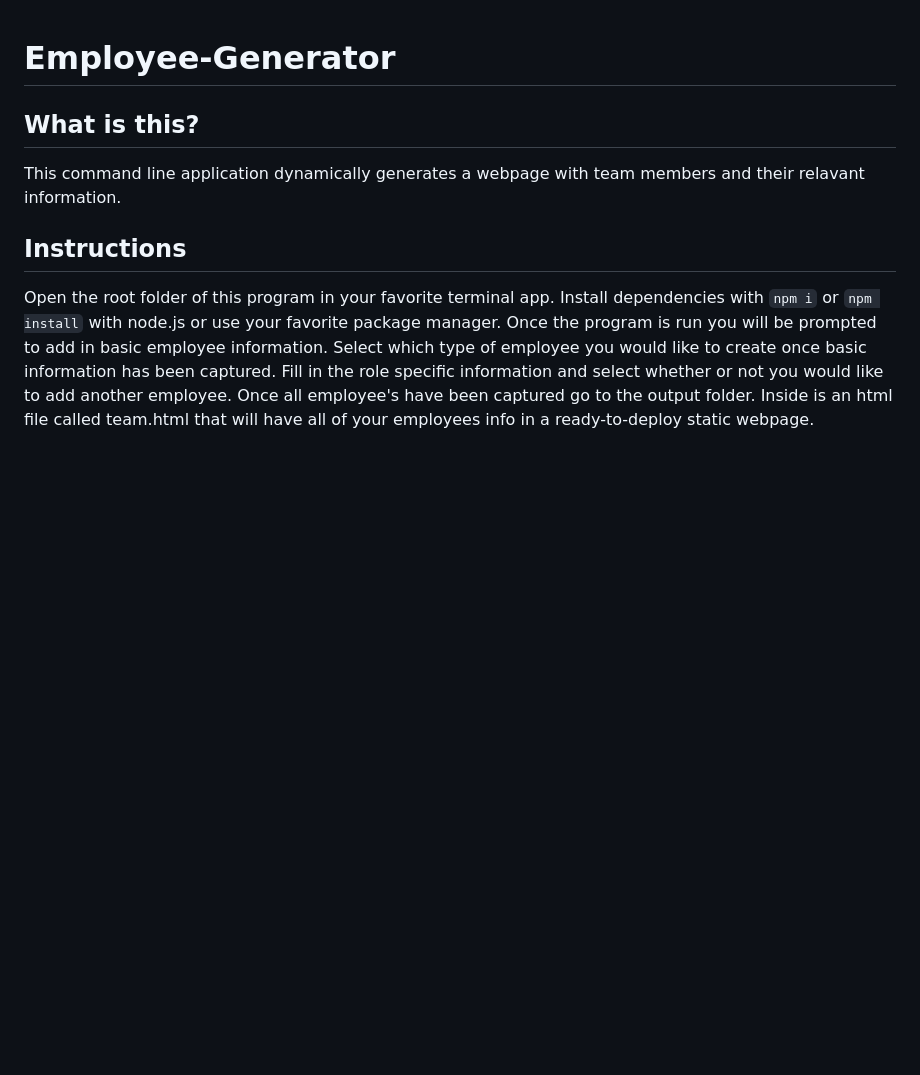
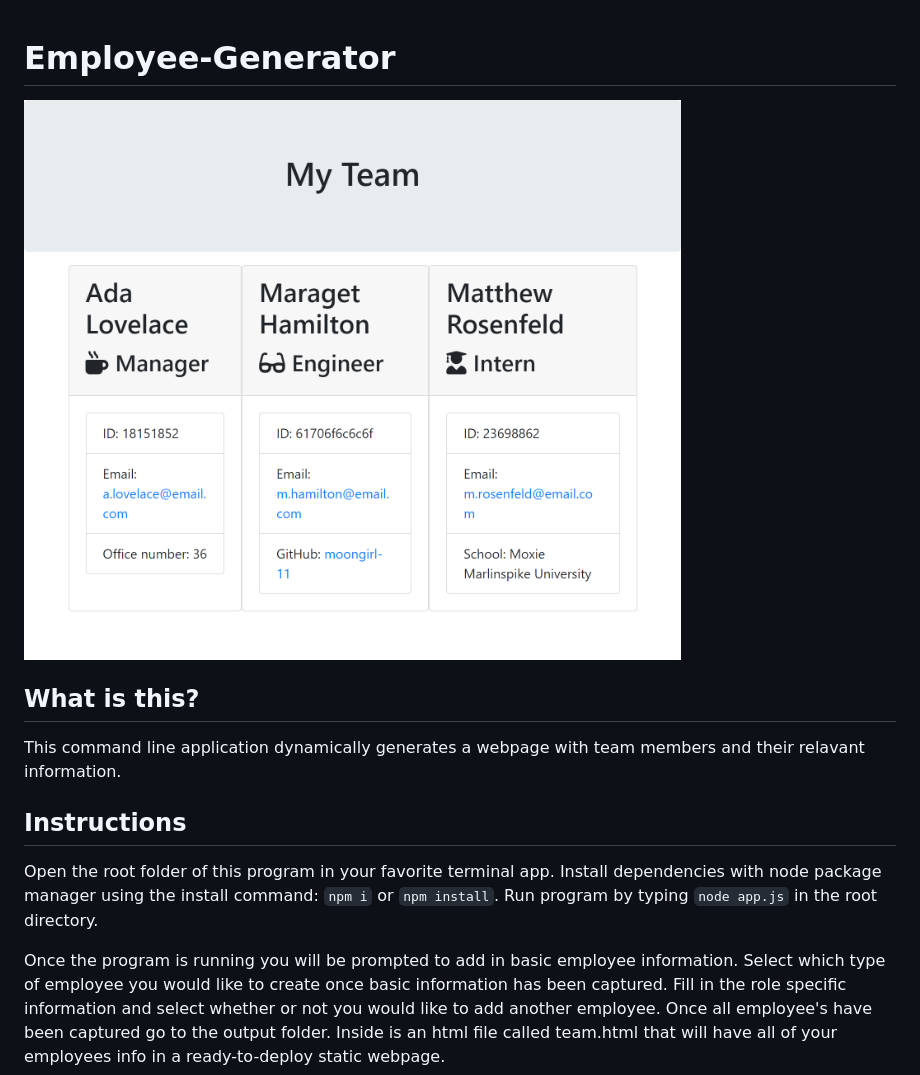
Before and after one commit to tyler-arthur/Employee-Generator, a Markdown page: README.md, the part around the change. Drawn GitHub-style; pictures changed too: employee-generator.png (added); blank space fills up the shorter version.

````diff
--- a/README.md
+++ b/README.md
@@ -1,4 +1,6 @@
 # Employee-Generator
+
+![Overview](employee-generator.png)
 
 ## What is this?
 
@@ -6,6 +8,7 @@ This command line application dynamically generates a webpage with team members
 
 ## Instructions
 
-Open the root folder of this program in your favorite terminal app. Install dependencies with ```npm i``` or ```npm install``` with node.js or use your favorite package manager.
-Once the program is run you will be prompted to add in basic employee information. Select which type of employee you would like to create once basic information has been captured. Fill in the role specific information and select whether or not you would like to add another employee.
+Open the root folder of this program in your favorite terminal app. Install dependencies with node package manager using the install command: `npm i` or `npm install`. Run program by typing `node app.js` in the root directory.
+
+Once the program is running you will be prompted to add in basic employee information. Select which type of employee you would like to create once basic information has been captured. Fill in the role specific information and select whether or not you would like to add another employee.
 Once all employee's have been captured go to the output folder. Inside is an html file called team.html that will have all of your employees info in a ready-to-deploy static webpage.
````
Also changed, not shown: 3 other files.
